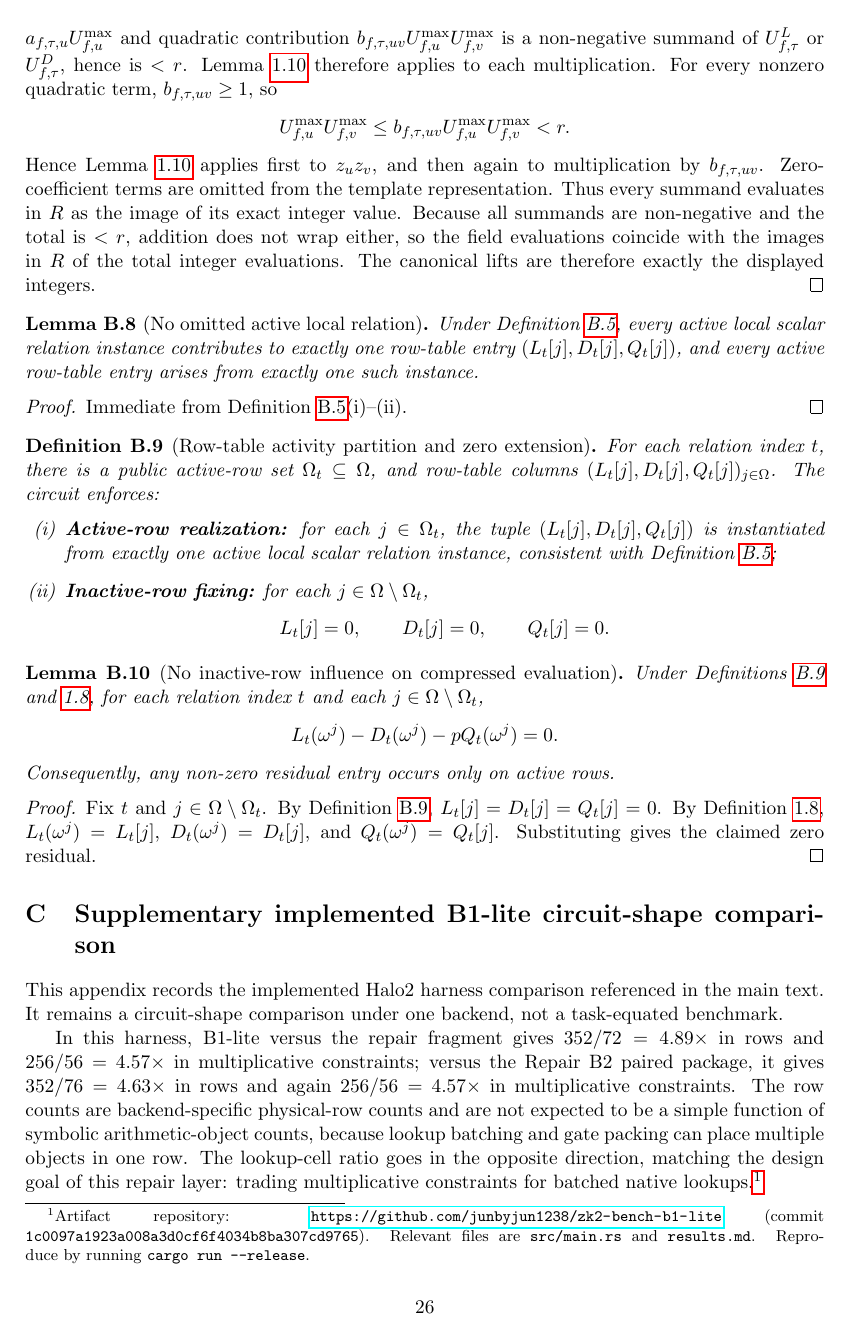
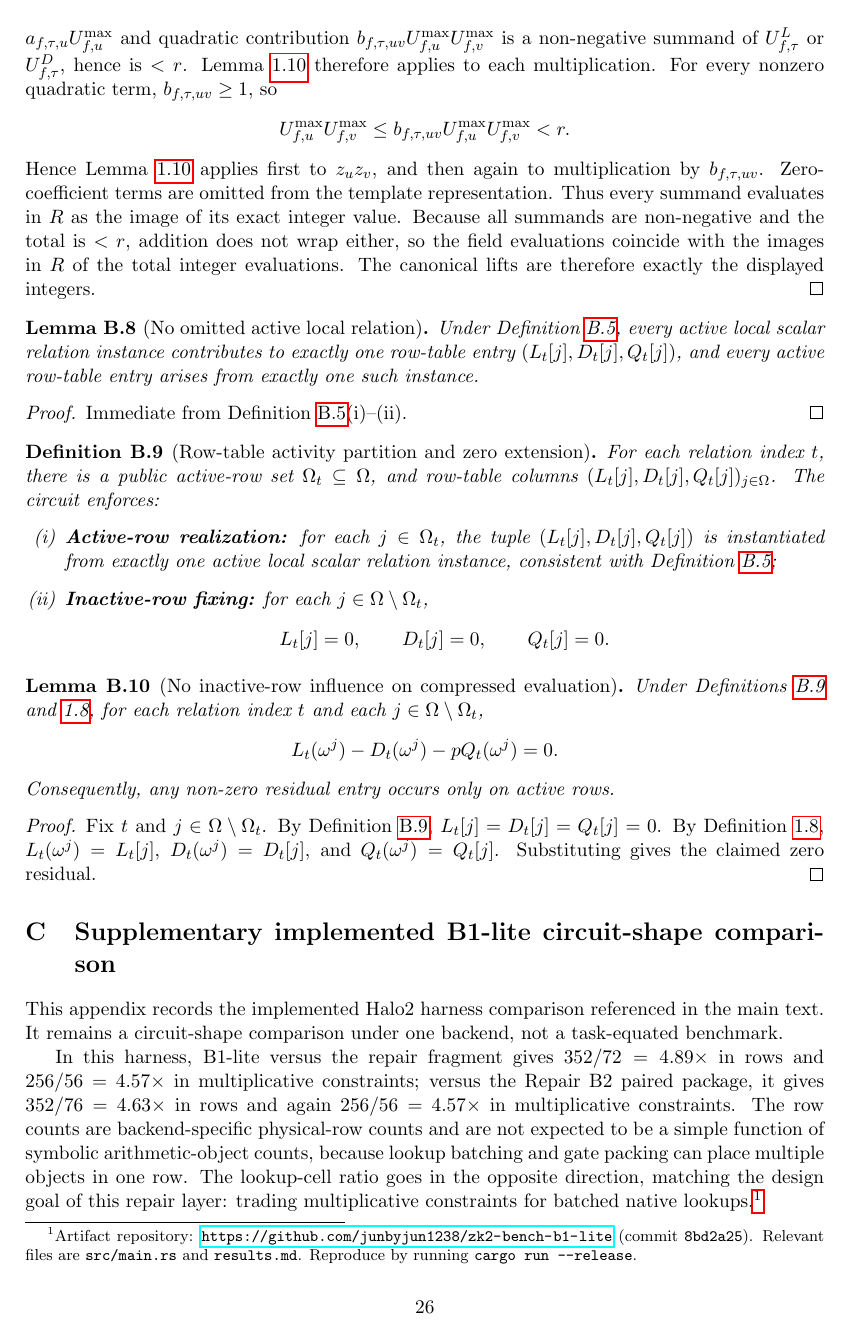
Before and after one commit to junbyjun1238/zk2-bench-b1-lite, a LaTeX paper (wrapper_note_option2.tex): page 26 of 27. Compiled offline with pdfLaTeX.

Commit message:
Update manuscript artifact commit reference to 8bd2a25

```diff
--- a/wrapper_note_option2.tex
+++ b/wrapper_note_option2.tex
@@ -2425,7 +2425,7 @@ The lookup-cell ratio goes in the opposite direction, matching the design goal
 of this repair layer: trading multiplicative constraints for batched native
 lookups.\footnote{Artifact repository:
 \url{https://github.com/junbyjun1238/zk2-bench-b1-lite}
-(commit \texttt{1c0097a1923a008a3d0cf6f4034b8ba307cd9765}).
+(commit \texttt{8bd2a25}).
 Relevant files are \texttt{src/main.rs} and \texttt{results.md}. Reproduce by
 running \texttt{cargo run --release}.}
 
```
Also changed, not shown: 2 other files.
